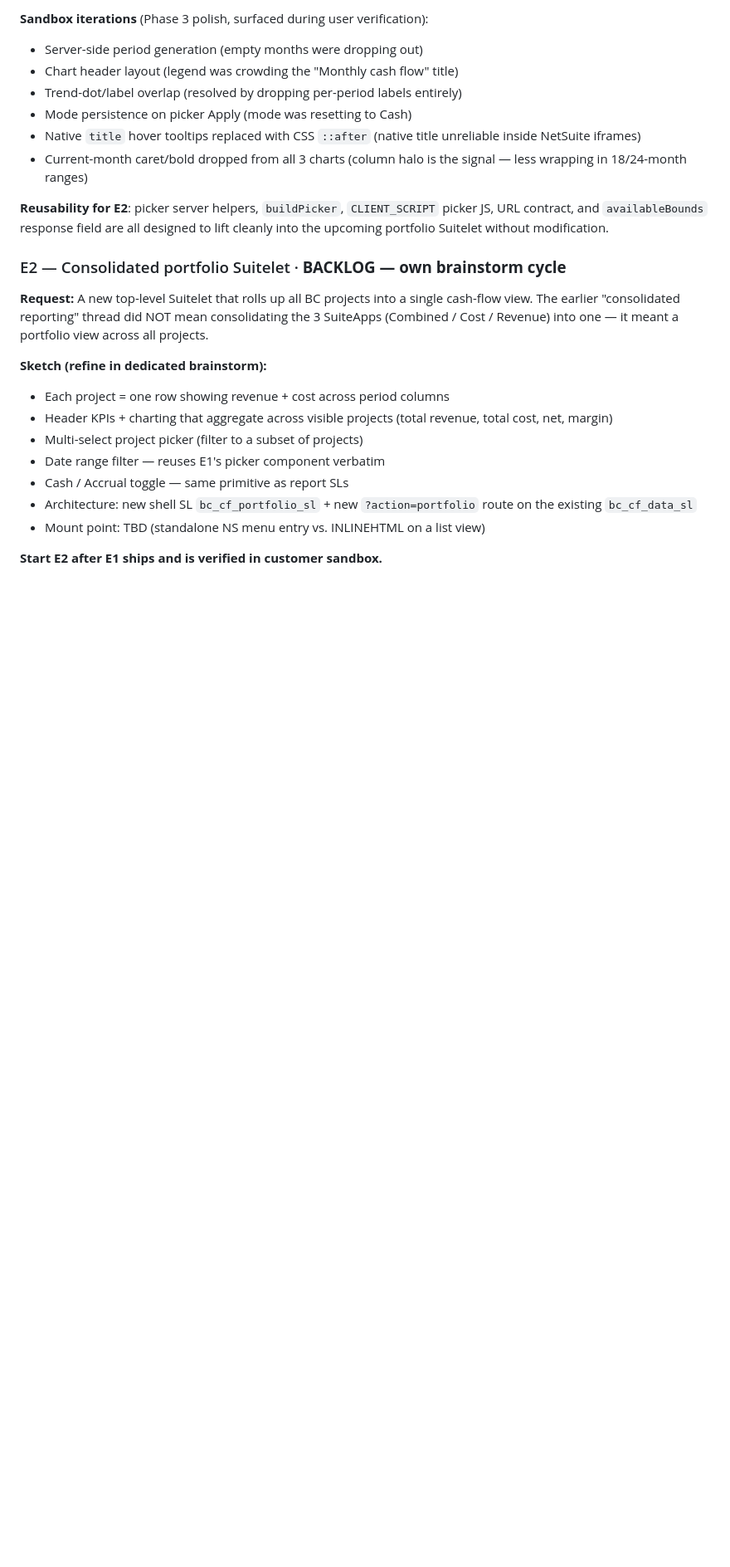
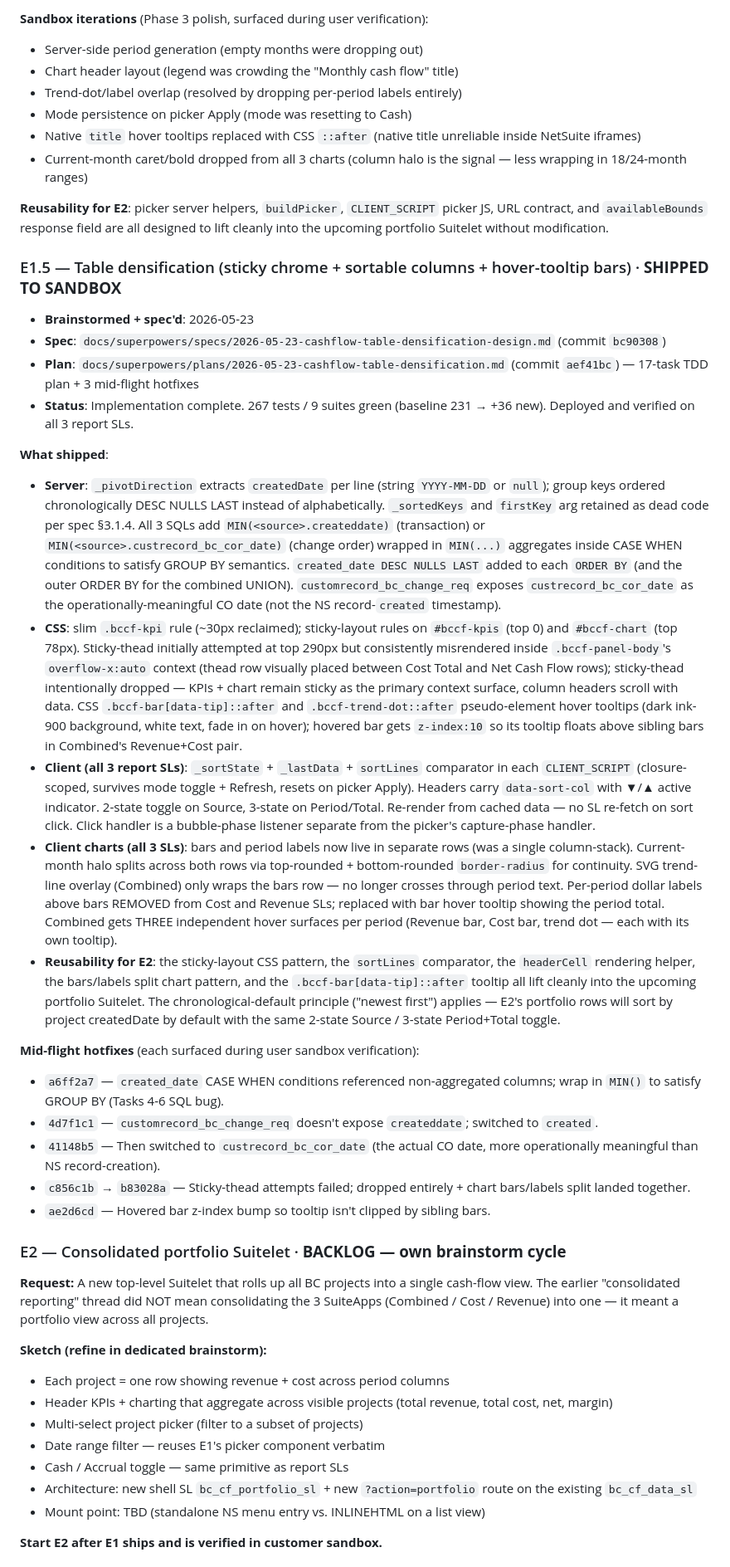
Before and after one commit to archero34/bc-cashflow, a Markdown page: PROJECT_STATUS.md, the part around one of its changes. Shown at 83% size. Rendered like a GitHub page; blank space fills up the shorter version.

Commit message:
docs: PROJECT_STATUS — E1.5 (table densification) shipped to sandbox
20 commits on E1.5. All 3 report SLs ship with sticky KPIs + chart,
chronological default sort by createdDate, click-to-sort headers with
▼/▲ indicator and 2-state Source / 3-state Period+Total toggle, halo
continuity on bars+labels split, three independent hover tooltips on
Combined's chart surfaces (Revenue bar, Cost bar, cumulative trend dot),
single-bar hover tooltip on Cost/Revenue (above-bar amount text dropped).
267 tests / 9 suites green. Branch ready for next PR.

Co-Authored-By: Claude Opus 4.7 (1M context) <noreply@anthropic.com>

```diff
--- a/PROJECT_STATUS.md
+++ b/PROJECT_STATUS.md
@@ -198,6 +198,27 @@ npm run deploy:dryrun
 
 **Reusability for E2**: picker server helpers, `buildPicker`, `CLIENT_SCRIPT` picker JS, URL contract, and `availableBounds` response field are all designed to lift cleanly into the upcoming portfolio Suitelet without modification.
 
+### E1.5 — Table densification (sticky chrome + sortable columns + hover-tooltip bars) · **SHIPPED TO SANDBOX**
+
+- **Brainstormed + spec'd**: 2026-05-23
+- **Spec**: `docs/superpowers/specs/2026-05-23-cashflow-table-densification-design.md` (commit `bc90308`)
+- **Plan**: `docs/superpowers/plans/2026-05-23-cashflow-table-densification.md` (commit `aef41bc`) — 17-task TDD plan + 3 mid-flight hotfixes
+- **Status**: Implementation complete. 267 tests / 9 suites green (baseline 231 → +36 new). Deployed and verified on all 3 report SLs.
+
+**What shipped**:
+- **Server**: `_pivotDirection` extracts `createdDate` per line (string `YYYY-MM-DD` or `null`); group keys ordered chronologically DESC NULLS LAST instead of alphabetically. `_sortedKeys` and `firstKey` arg retained as dead code per spec §3.1.4. All 3 SQLs add `MIN(<source>.createddate)` (transaction) or `MIN(<source>.custrecord_bc_cor_date)` (change order) wrapped in `MIN(...)` aggregates inside CASE WHEN conditions to satisfy GROUP BY semantics. `created_date DESC NULLS LAST` added to each `ORDER BY` (and the outer ORDER BY for the combined UNION). `customrecord_bc_change_req` exposes `custrecord_bc_cor_date` as the operationally-meaningful CO date (not the NS record-`created` timestamp).
+- **CSS**: slim `.bccf-kpi` rule (~30px reclaimed); sticky-layout rules on `#bccf-kpis` (top 0) and `#bccf-chart` (top 78px). Sticky-thead initially attempted at top 290px but consistently misrendered inside `.bccf-panel-body`'s `overflow-x:auto` context (thead row visually placed between Cost Total and Net Cash Flow rows); sticky-thead intentionally dropped — KPIs + chart remain sticky as the primary context surface, column headers scroll with data. CSS `.bccf-bar[data-tip]::after` and `.bccf-trend-dot::after` pseudo-element hover tooltips (dark ink-900 background, white text, fade in on hover); hovered bar gets `z-index:10` so its tooltip floats above sibling bars in Combined's Revenue+Cost pair.
+- **Client (all 3 report SLs)**: `_sortState` + `_lastData` + `sortLines` comparator in each `CLIENT_SCRIPT` (closure-scoped, survives mode toggle + Refresh, resets on picker Apply). Headers carry `data-sort-col` with ▼/▲ active indicator. 2-state toggle on Source, 3-state on Period/Total. Re-render from cached data — no SL re-fetch on sort click. Click handler is a bubble-phase listener separate from the picker's capture-phase handler.
+- **Client charts (all 3 SLs)**: bars and period labels now live in separate rows (was a single column-stack). Current-month halo splits across both rows via top-rounded + bottom-rounded `border-radius` for continuity. SVG trend-line overlay (Combined) only wraps the bars row — no longer crosses through period text. Per-period dollar labels above bars REMOVED from Cost and Revenue SLs; replaced with bar hover tooltip showing the period total. Combined gets THREE independent hover surfaces per period (Revenue bar, Cost bar, trend dot — each with its own tooltip).
+- **Reusability for E2**: the sticky-layout CSS pattern, the `sortLines` comparator, the `headerCell` rendering helper, the bars/labels split chart pattern, and the `.bccf-bar[data-tip]::after` tooltip all lift cleanly into the upcoming portfolio Suitelet. The chronological-default principle ("newest first") applies — E2's portfolio rows will sort by project createdDate by default with the same 2-state Source / 3-state Period+Total toggle.
+
+**Mid-flight hotfixes** (each surfaced during user sandbox verification):
+- `a6ff2a7` — `created_date` CASE WHEN conditions referenced non-aggregated columns; wrap in `MIN()` to satisfy GROUP BY (Tasks 4-6 SQL bug).
+- `4d7f1c1` — `customrecord_bc_change_req` doesn't expose `createddate`; switched to `created`.
+- `41148b5` — Then switched to `custrecord_bc_cor_date` (the actual CO date, more operationally meaningful than NS record-creation).
+- `c856c1b` → `b83028a` — Sticky-thead attempts failed; dropped entirely + chart bars/labels split landed together.
+- `ae2d6cd` — Hovered bar z-index bump so tooltip isn't clipped by sibling bars.
+
 ### E2 — Consolidated portfolio Suitelet · **BACKLOG — own brainstorm cycle**
 
 **Request:** A new top-level Suitelet that rolls up all BC projects into a single cash-flow view. The earlier "consolidated reporting" thread did NOT mean consolidating the 3 SuiteApps (Combined / Cost / Revenue) into one — it meant a portfolio view across all projects.
```
Also changed, not shown: other parts of PROJECT_STATUS.md (+3 -2 lines).
